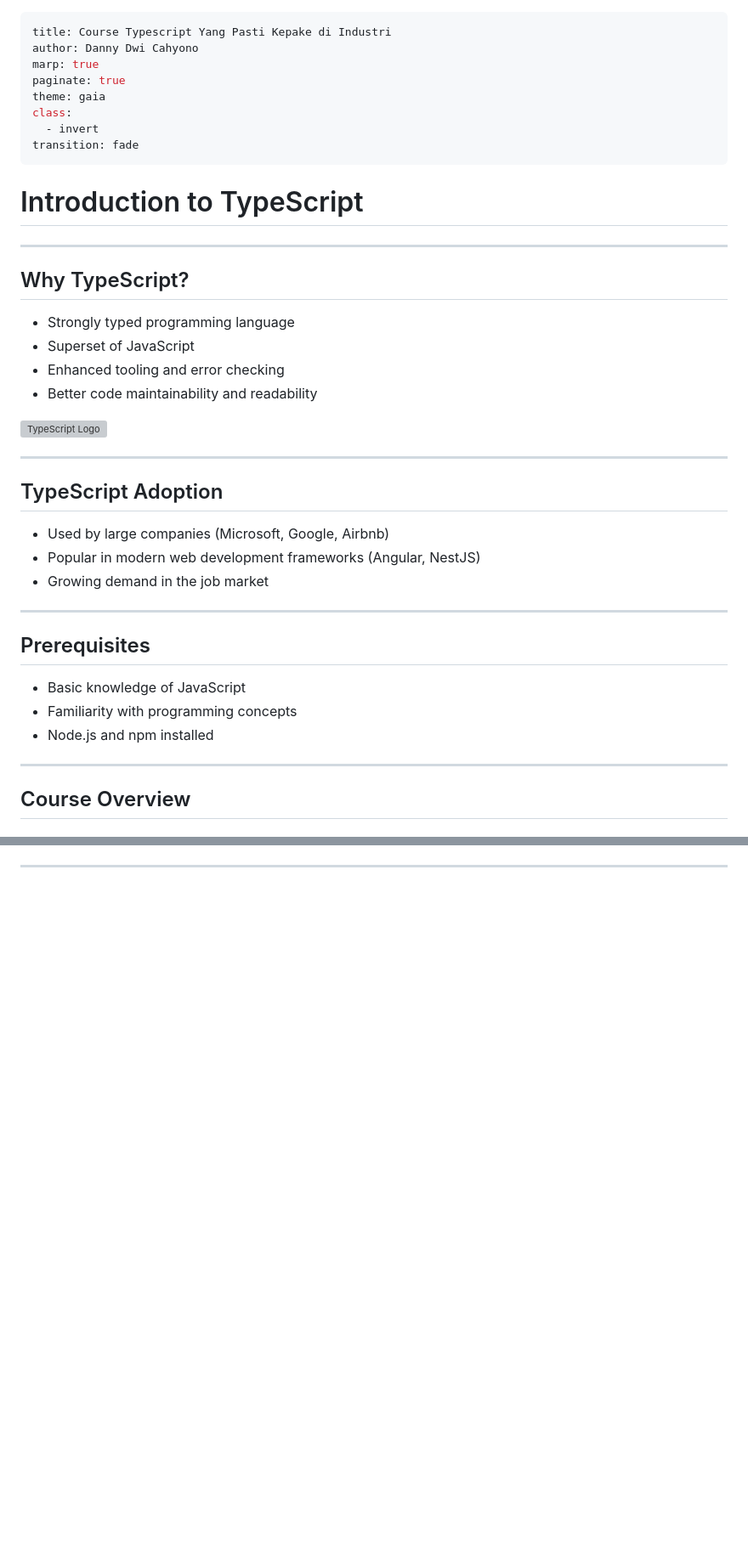
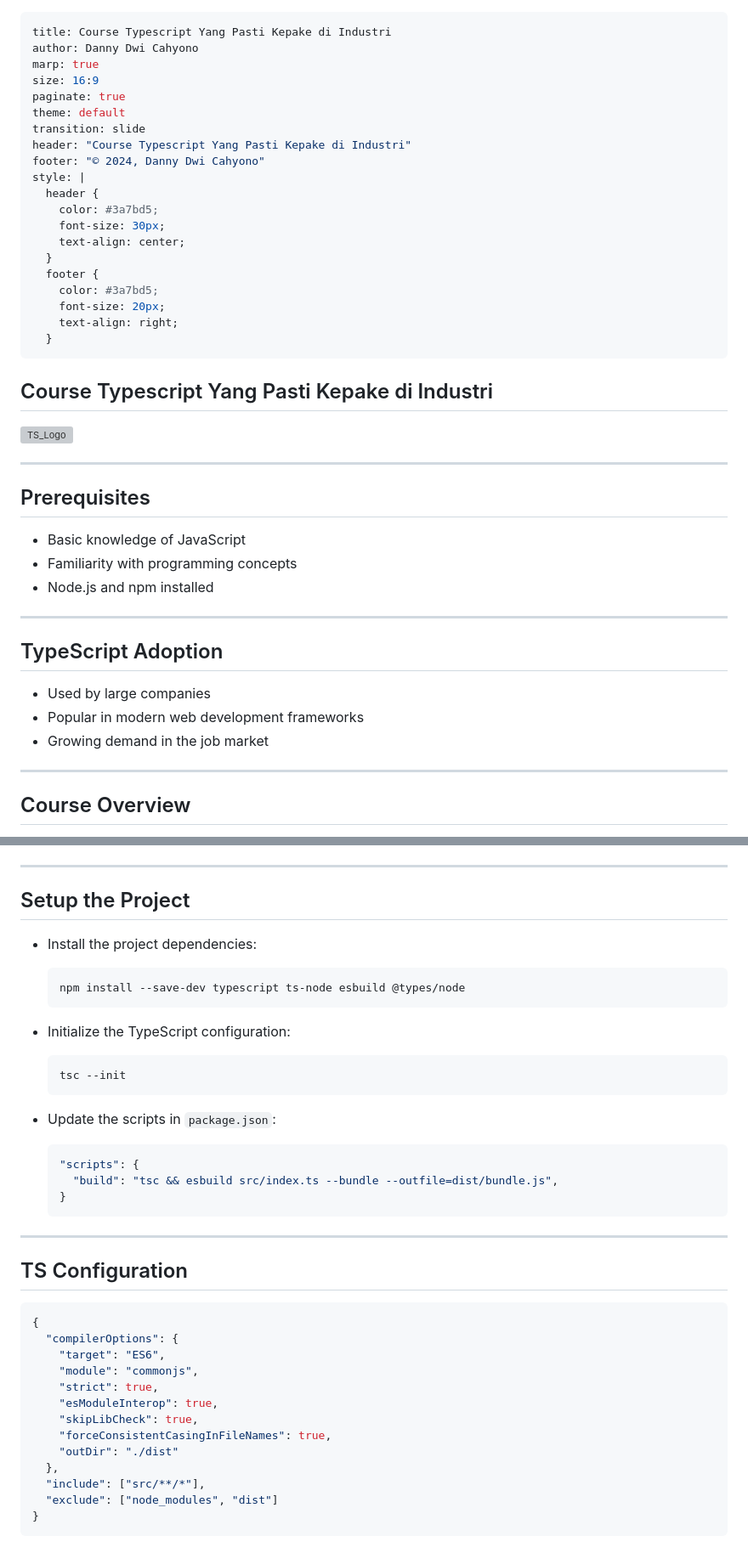
Before and after one commit to AriqF1/Learn-typescript, a Markdown page: slides/typescript-superpowers.md, 2 parts joined by grey strips. Shown: that part at 85% size. Rendered like a GitHub page; blank space fills up the shorter version; grey boxes are pictures that could not be loaded.

Commit message:
docs: finishing the course slides

````diff
--- a/slides/typescript-superpowers.md
+++ b/slides/typescript-superpowers.md
@@ -2,33 +2,28 @@
 title: Course Typescript Yang Pasti Kepake di Industri
 author: Danny Dwi Cahyono
 marp: true
+size: 16:9
 paginate: true
-theme: gaia
-class:
-  - invert
-transition: fade
+theme: default
+transition: slide
+header: "Course Typescript Yang Pasti Kepake di Industri"
+footer: "© 2024, Danny Dwi Cahyono"
+style: |
+  header {
+    color: #3a7bd5;
+    font-size: 30px;
+    text-align: center;
+  }
+  footer {
+    color: #3a7bd5;
+    font-size: 20px;
+    text-align: right;
+  }
 ---
 
-# Introduction to TypeScript
+## Course Typescript Yang Pasti Kepake di Industri
 
----
-
-## Why TypeScript?
-
-- Strongly typed programming language
-- Superset of JavaScript
-- Enhanced tooling and error checking
-- Better code maintainability and readability
-
-![TypeScript Logo](https://www.typescriptlang.org/assets/images/icons/icon-48x48.png)
-
----
-
-## TypeScript Adoption
-
-- Used by large companies (Microsoft, Google, Airbnb)
-- Popular in modern web development frameworks (Angular, NestJS)
-- Growing demand in the job market
+![TS_Logo](https://media.dev.to/cdn-cgi/image/width=800,height=400,fit=cover,gravity=auto,format=auto/https%3A%2F%2Fdev-to-uploads.s3.amazonaws.com%2Fuploads%2Farticles%2Fusv4n4x9y62l1k8r18h6.png)
 
 ---
 
@@ -37,6 +32,14 @@ transition: fade
 - Basic knowledge of JavaScript
 - Familiarity with programming concepts
 - Node.js and npm installed
+
+---
+
+## TypeScript Adoption
+
+- Used by large companies
+- Popular in modern web development frameworks
+- Growing demand in the job market
 
 ---
 
@@ -374 +418,44 @@ Let's build a Cashier Application using TypeScript!
 ---
+
+## Setup the Project
+
+- Install the project dependencies:
+
+  ```bash
+  npm install --save-dev typescript ts-node esbuild @types/node
+  ```
+
+- Initialize the TypeScript configuration:
+
+  ```bash
+  tsc --init
+  ```
+
+- Update the scripts in `package.json`:
+
+  ```json
+  "scripts": {
+    "build": "tsc && esbuild src/index.ts --bundle --outfile=dist/bundle.js",
+  }
+  ```
+
+---
+
+## TS Configuration
+
+```json
+{
+  "compilerOptions": {
+    "target": "ES6",
+    "module": "commonjs",
+    "strict": true,
+    "esModuleInterop": true,
+    "skipLibCheck": true,
+    "forceConsistentCasingInFileNames": true,
+    "outDir": "./dist"
+  },
+  "include": ["src/**/*"],
+  "exclude": ["node_modules", "dist"]
+}
+```
+
````
Also changed, not shown: other parts of slides/typescript-superpowers.md (+147 -5 lines).
